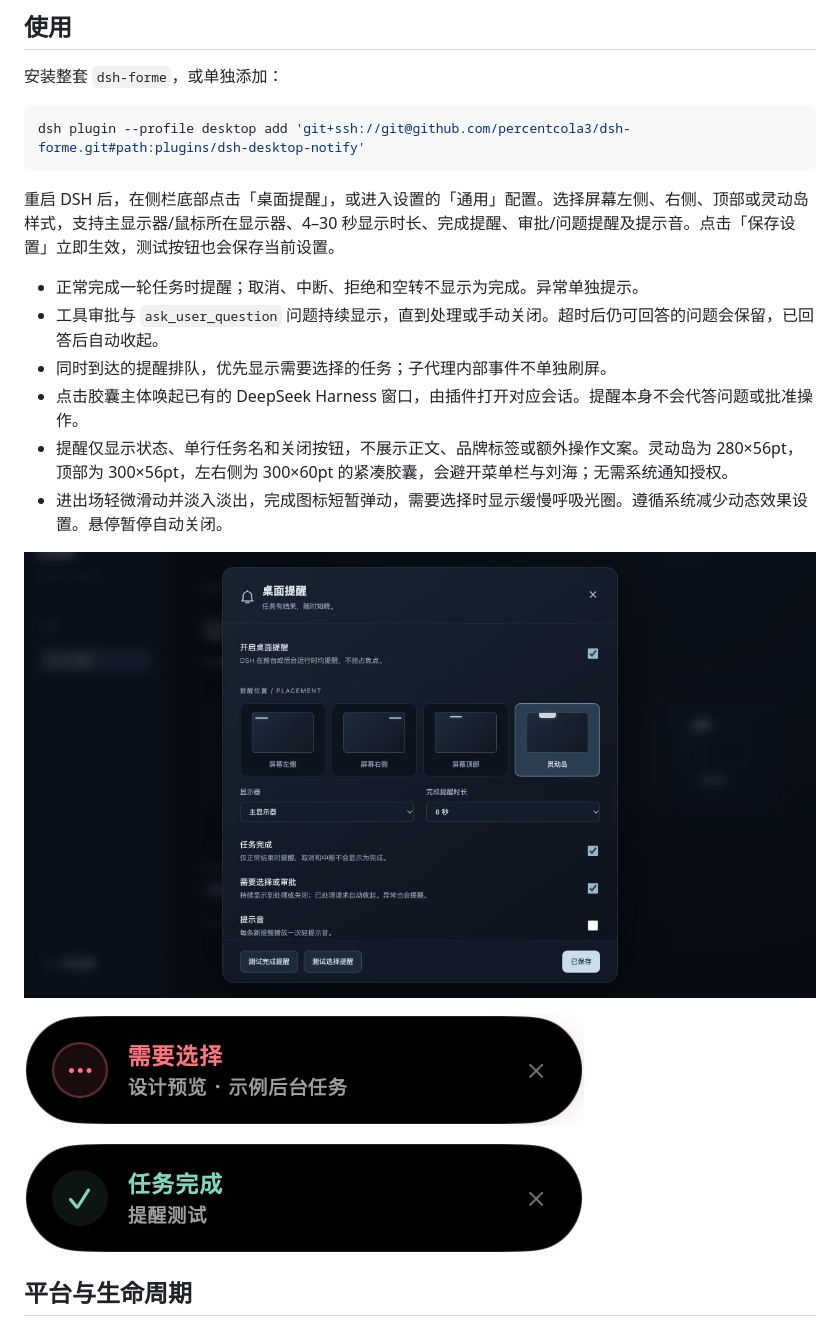
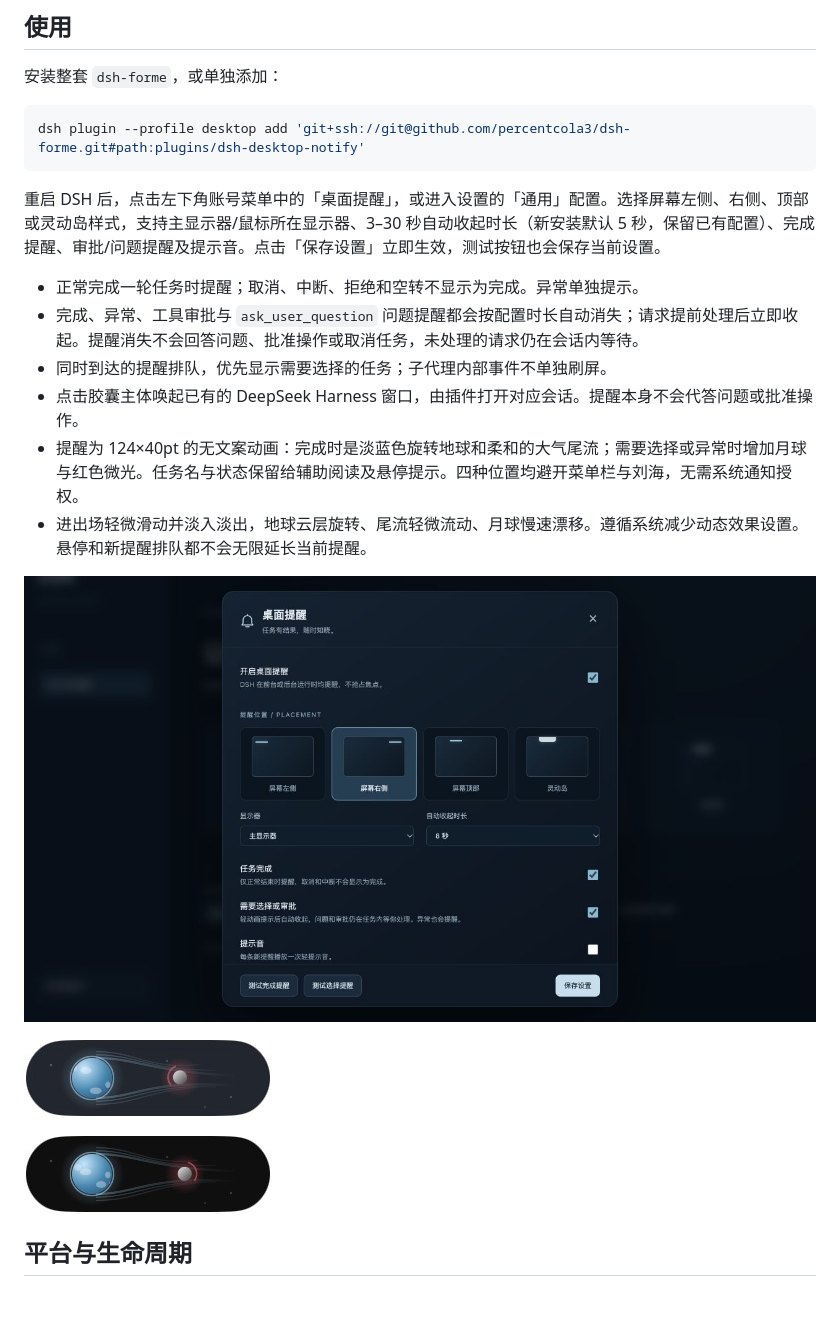
Before and after one commit to percentcola3/dsh-forme, a Markdown page: plugins/dsh-desktop-notify/README.md, the part around the change. GitHub-like rendering; pictures changed too: assets/desktop-notify-island.png, assets/desktop-notify-native.png, assets/desktop-notify-settings.png; blank space fills up the shorter version.

Commit message:
feat(notify): use quiet auto-hiding Earth signals and account menu settings

````diff
--- a/plugins/dsh-desktop-notify/README.md
+++ b/plugins/dsh-desktop-notify/README.md
@@ -10,14 +10,14 @@ DSH 的独立桌面提醒插件。服务端监听全部普通会话的实时事
 dsh plugin --profile desktop add 'git+ssh://git@github.com/percentcola3/dsh-forme.git#path:plugins/dsh-desktop-notify'
 ```
 
-重启 DSH 后，在侧栏底部点击「桌面提醒」，或进入设置的「通用」配置。选择屏幕左侧、右侧、顶部或灵动岛样式，支持主显示器/鼠标所在显示器、4–30 秒显示时长、完成提醒、审批/问题提醒及提示音。点击「保存设置」立即生效，测试按钮也会保存当前设置。
+重启 DSH 后，点击左下角账号菜单中的「桌面提醒」，或进入设置的「通用」配置。选择屏幕左侧、右侧、顶部或灵动岛样式，支持主显示器/鼠标所在显示器、3–30 秒自动收起时长（新安装默认 5 秒，保留已有配置）、完成提醒、审批/问题提醒及提示音。点击「保存设置」立即生效，测试按钮也会保存当前设置。
 
 - 正常完成一轮任务时提醒；取消、中断、拒绝和空转不显示为完成。异常单独提示。
-- 工具审批与 `ask_user_question` 问题持续显示，直到处理或手动关闭。超时后仍可回答的问题会保留，已回答后自动收起。
+- 完成、异常、工具审批与 `ask_user_question` 问题提醒都会按配置时长自动消失；请求提前处理后立即收起。提醒消失不会回答问题、批准操作或取消任务，未处理的请求仍在会话内等待。
 - 同时到达的提醒排队，优先显示需要选择的任务；子代理内部事件不单独刷屏。
 - 点击胶囊主体唤起已有的 DeepSeek Harness 窗口，由插件打开对应会话。提醒本身不会代答问题或批准操作。
-- 提醒仅显示状态、单行任务名和关闭按钮，不展示正文、品牌标签或额外操作文案。灵动岛为 280×56pt，顶部为 300×56pt，左右侧为 300×60pt 的紧凑胶囊，会避开菜单栏与刘海；无需系统通知授权。
-- 进出场轻微滑动并淡入淡出，完成图标短暂弹动，需要选择时显示缓慢呼吸光圈。遵循系统减少动态效果设置。悬停暂停自动关闭。
+- 提醒为 124×40pt 的无文案动画：完成时是淡蓝色旋转地球和柔和的大气尾流；需要选择或异常时增加月球与红色微光。任务名与状态保留给辅助阅读及悬停提示。四种位置均避开菜单栏与刘海，无需系统通知授权。
+- 进出场轻微滑动并淡入淡出，地球云层旋转、尾流轻微流动、月球慢速漂移。遵循系统减少动态效果设置。悬停和新提醒排队都不会无限延长当前提醒。
 
 ![桌面提醒设置](../../assets/desktop-notify-settings.png)
 
````
Also changed, not shown: README.md (+1 -1 lines), README.zh-CN.md (+1 -1 lines), 11 other files.
